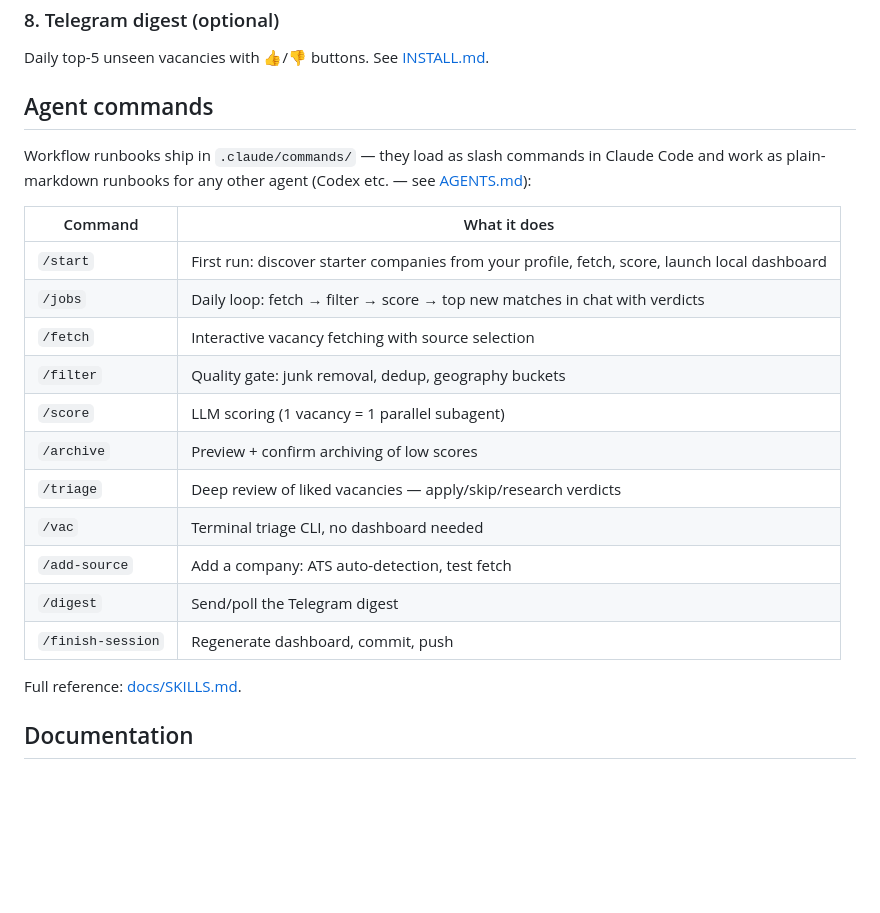
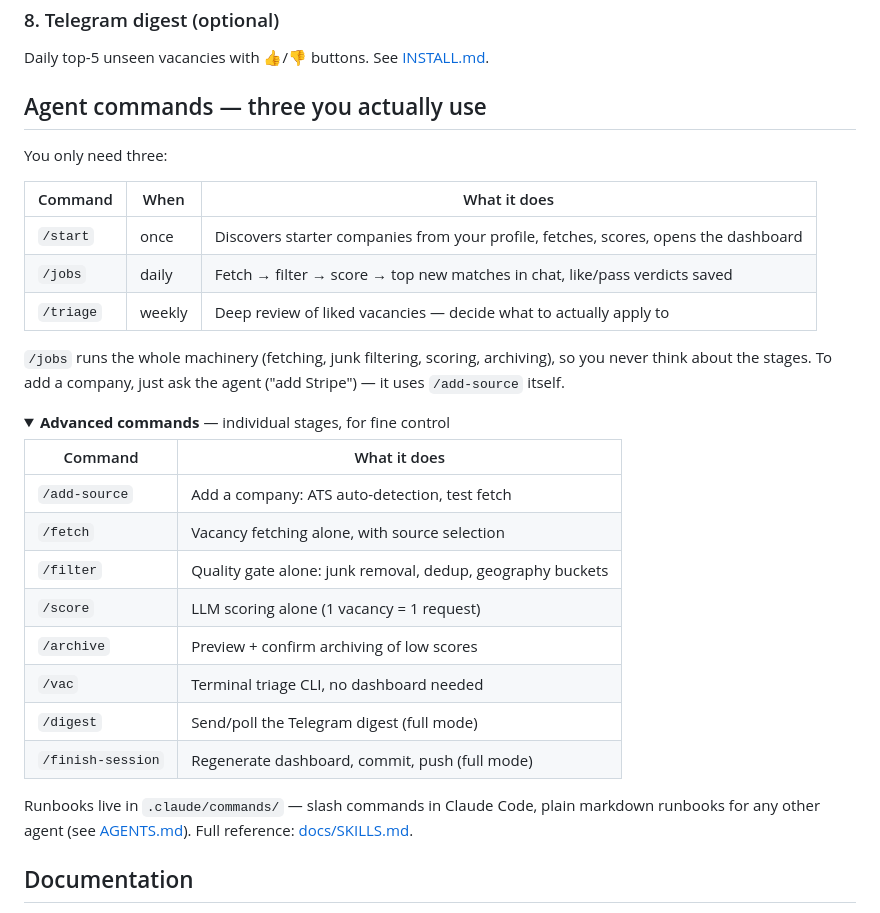
Before and after one commit to ncalavera/llm-job-pipeline, a Markdown page: README.md, the part around the change. Drawn GitHub-style; folded sections open; blank space fills up the shorter version.

Commit message:
docs: surface the three-command core, tuck stage commands under Advanced
Co-Authored-By: Claude Fable 5 <noreply@anthropic.com>

```diff
--- a/README.md
+++ b/README.md
@@ -172,27 +172,39 @@ private job search, keep a password on it.
 Daily top-5 unseen vacancies with 👍/👎 buttons. See
 [INSTALL.md](INSTALL.md#9-telegram-digest-optional).
 
-## Agent commands
+## Agent commands — three you actually use
 
-Workflow runbooks ship in `.claude/commands/` — they load as slash commands
-in Claude Code and work as plain-markdown runbooks for any other agent
-(Codex etc. — see [AGENTS.md](AGENTS.md)):
+You only need three:
+
+| Command | When | What it does |
+| --- | --- | --- |
+| `/start` | once | Discovers starter companies from your profile, fetches, scores, opens the dashboard |
+| `/jobs` | daily | Fetch → filter → score → top new matches in chat, like/pass verdicts saved |
+| `/triage` | weekly | Deep review of liked vacancies — decide what to actually apply to |
+
+`/jobs` runs the whole machinery (fetching, junk filtering, scoring,
+archiving), so you never think about the stages. To add a company, just ask
+the agent ("add Stripe") — it uses `/add-source` itself.
+
+<details>
+<summary><b>Advanced commands</b> — individual stages, for fine control</summary>
 
 | Command | What it does |
 | --- | --- |
-| `/start` | First run: discover starter companies from your profile, fetch, score, launch local dashboard |
-| `/jobs` | Daily loop: fetch → filter → score → top new matches in chat with verdicts |
-| `/fetch` | Interactive vacancy fetching with source selection |
-| `/filter` | Quality gate: junk removal, dedup, geography buckets |
-| `/score` | LLM scoring (1 vacancy = 1 parallel subagent) |
+| `/add-source` | Add a company: ATS auto-detection, test fetch |
+| `/fetch` | Vacancy fetching alone, with source selection |
+| `/filter` | Quality gate alone: junk removal, dedup, geography buckets |
+| `/score` | LLM scoring alone (1 vacancy = 1 request) |
 | `/archive` | Preview + confirm archiving of low scores |
-| `/triage` | Deep review of liked vacancies — apply/skip/research verdicts |
 | `/vac` | Terminal triage CLI, no dashboard needed |
-| `/add-source` | Add a company: ATS auto-detection, test fetch |
-| `/digest` | Send/poll the Telegram digest |
-| `/finish-session` | Regenerate dashboard, commit, push |
+| `/digest` | Send/poll the Telegram digest (full mode) |
+| `/finish-session` | Regenerate dashboard, commit, push (full mode) |
 
-Full reference: [docs/SKILLS.md](docs/SKILLS.md).
+</details>
+
+Runbooks live in `.claude/commands/` — slash commands in Claude Code, plain
+markdown runbooks for any other agent (see [AGENTS.md](AGENTS.md)). Full
+reference: [docs/SKILLS.md](docs/SKILLS.md).
 
 ## Documentation
 
```
Also changed, not shown: docs/SKILLS.md (+7 -0 lines).
